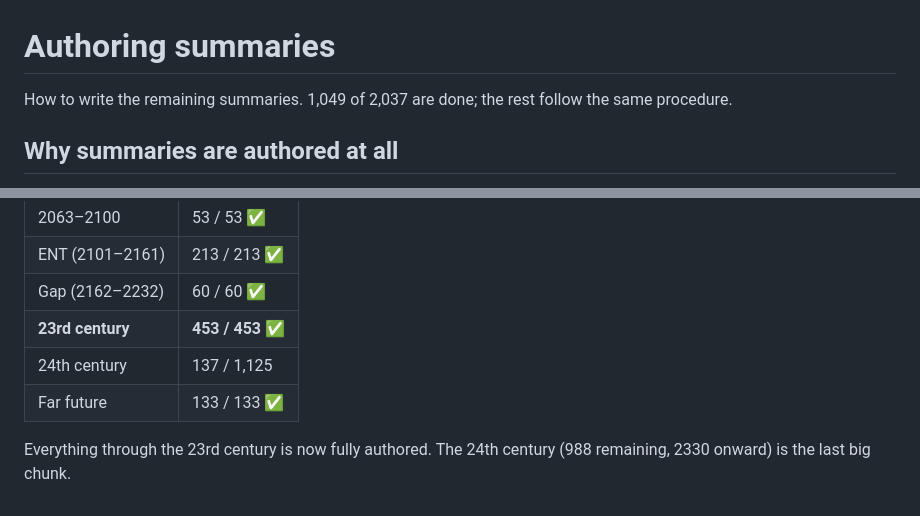
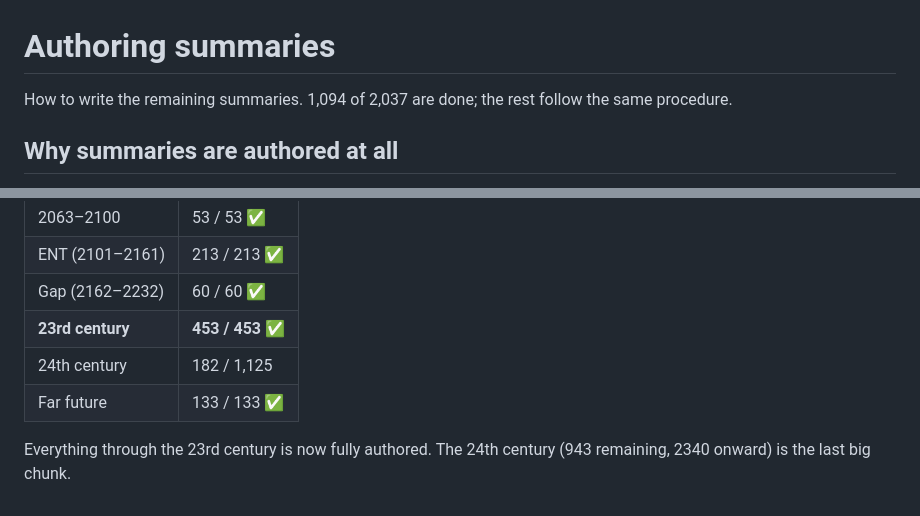
Before and after one commit to haggyroth/startrek-tl, a Markdown page: AUTHORING.md, 2 parts joined by grey strips. Rendered like a GitHub page.

```diff
--- a/AUTHORING.md
+++ b/AUTHORING.md
@@ -1,6 +1,6 @@
 # Authoring summaries
 
-How to write the remaining summaries. 1,049 of 2,037 are done; the rest follow
+How to write the remaining summaries. 1,094 of 2,037 are done; the rest follow
 the same procedure.
 
 ## Why summaries are authored at all
@@ -130,8 +130,8 @@ increment — a complete era means an era preset that is entirely clean.
 | ENT (2101–2161) | 213 / 213 ✅ |
 | Gap (2162–2232) | 60 / 60 ✅ |
 | **23rd century** | **453 / 453 ✅** |
-| 24th century | 137 / 1,125 |
+| 24th century | 182 / 1,125 |
 | Far future | 133 / 133 ✅ |
 
 Everything through the 23rd century is now fully authored. The 24th century
-(988 remaining, 2330 onward) is the last big chunk.
+(943 remaining, 2340 onward) is the last big chunk.
```
Also changed, not shown: ROADMAP.md (+3 -3 lines).
